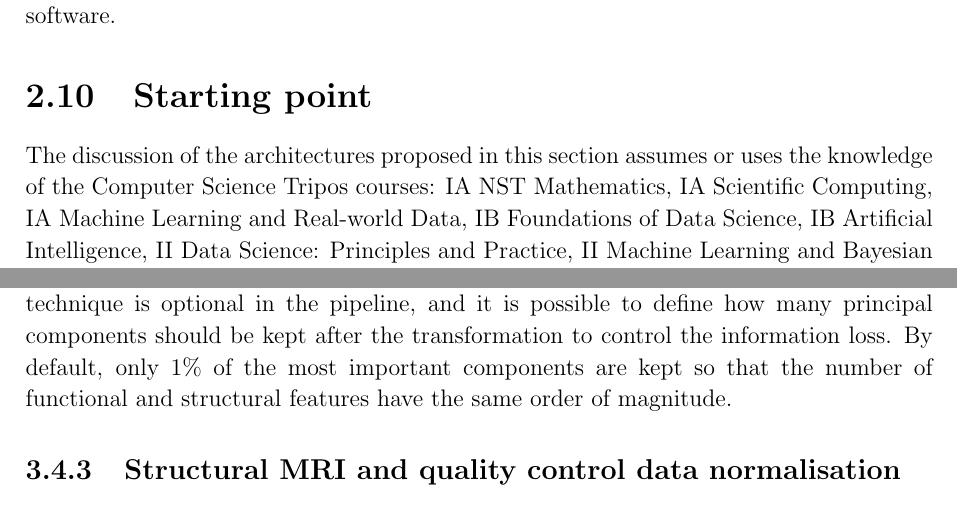
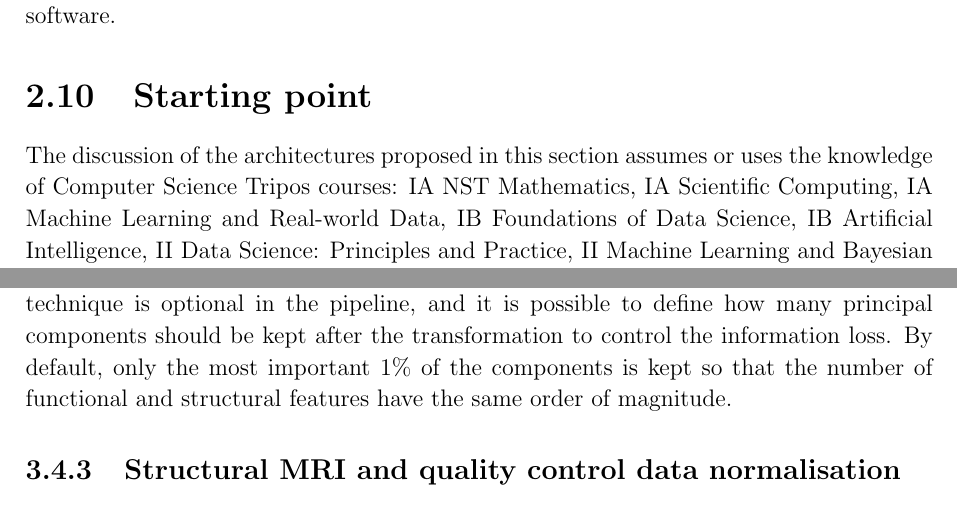
Before and after one commit to kamilest/cst-ii-dissertation, a LaTeX thesis (dissertation/dissertation.tex, which reads dissertation/chapters/implementation.tex, dissertation/chapters/preparation.tex): two parts of pages 20 and 29 of 58, joined at a grey line, cut so that both start at the same text. Compiled offline with pdfLaTeX.

Commit message:
Updates from Overleaf

```diff
--- a/dissertation/chapters/implementation.tex
+++ b/dissertation/chapters/implementation.tex
@@ -190,7 +190,7 @@ Following the brain age estimation method (Section~\ref{brain-age-estimation}),
 
 % TODO rb643: Again more for future implementation: I've been playing around with running PCA on the raw time-series as well as Diffusion Embedding on the connectivity matrices and they provide strikingly similar results. Thus is might be computationally efficient to use raw time-series PCA in the future. Generally only the first half dozen PC's are interesting anyway
 \subsection{Functional connectivity matrix dimensionality reduction}
-The flattened functional connectivity matrix results in over 70,000 features per patient. Since the population graph cannot be split into parts and during training must be kept entirely in memory, along with all model parameters, this quickly runs into memory issues when the entire dataset is used. To mitigate this issue, some techniques may be applied to reduce the dimensionality of functional data. This project uses principal component analysis (PCA) as the dimensionality reduction technique of choice as it is one the simplest to implement. When the functional data is used to construct the population graph, PCA transformation is fitted to the training set as specified by the \texttt{training\_mask}, and the same transformation is applied to the remaining subjects. This dimensionality reduction technique is optional in the pipeline, and it is possible to define how many principal components should be kept after the transformation to control the information loss. By default, only 1\% of the most important components are kept so that the number of functional and structural features have the same order of magnitude.
+The flattened functional connectivity matrix results in over 70,000 features per patient. Since the population graph cannot be split into parts and during training must be kept entirely in memory, along with all model parameters, this quickly runs into memory issues when the entire dataset is used. To mitigate this issue, some techniques may be applied to reduce the dimensionality of functional data. This project uses principal component analysis (PCA) as the dimensionality reduction technique of choice as it is one the simplest to implement. When the functional data is used to construct the population graph, PCA transformation is fitted to the training set as specified by the \texttt{training\_mask}, and the same transformation is applied to the remaining subjects. This dimensionality reduction technique is optional in the pipeline, and it is possible to define how many principal components should be kept after the transformation to control the information loss. By default, only the most important 1\% of the components is kept so that the number of functional and structural features have the same order of magnitude.
 
 \subsection{Structural MRI and quality control data normalisation}
 Next, the raw features stored under \texttt{structural\_data} and \texttt{quality\_control\_data} are normalised to be in the range between $-1$ and $1$ with mean 0. Similar to the previous section, in order to avoid data leakage a standard scaler is fitted to the training set only (as specified by the \texttt{training\_mask}) and then applied to the validation and test sets. A separate transformation is applied to each structural data modality (cortical thickness, surface area, grey matter volume) and the quality control modality.
--- a/dissertation/chapters/preparation.tex
+++ b/dissertation/chapters/preparation.tex
@@ -429,7 +429,7 @@ For model logging, visualisation and hyperparameter tuning, I will use the free
 All third-party software used has been released under New BSD licence, except PyTorch Geometric and Weights~\& Biases, which have been released under MIT licence. The licences have to be included if the implementation of this project is distributed as a binary that includes the third-party software. The licences do not have to be included if the project is distributed as source code that does not contain copies of third-party software.
 
 \section{Starting point}
-The discussion of the architectures proposed in this section assumes or uses the knowledge of the Computer Science Tripos courses: IA NST Mathematics, IA Scientific Computing, IA Machine Learning and Real-world Data, IB Foundations of Data Science, IB Artificial Intelligence, II Data Science: Principles and Practice, II Machine Learning and Bayesian Inference. The conceptual understanding of the brain age estimation, neuroimaging data processing and graph neural networks (none of which I had previous experience with) required the study of papers cited as well as other supporting resources.
+The discussion of the architectures proposed in this section assumes or uses the knowledge of Computer Science Tripos courses: IA NST Mathematics, IA Scientific Computing, IA Machine Learning and Real-world Data, IB Foundations of Data Science, IB Artificial Intelligence, II Data Science: Principles and Practice, II Machine Learning and Bayesian Inference. The conceptual understanding of the brain age estimation, neuroimaging data processing and graph neural networks (none of which I had previous experience with) required the study of papers cited as well as other supporting resources.
 
 The code builds on implementations provided by the packages listed in the previous section. I had no previous experience with most of them.
 
```
